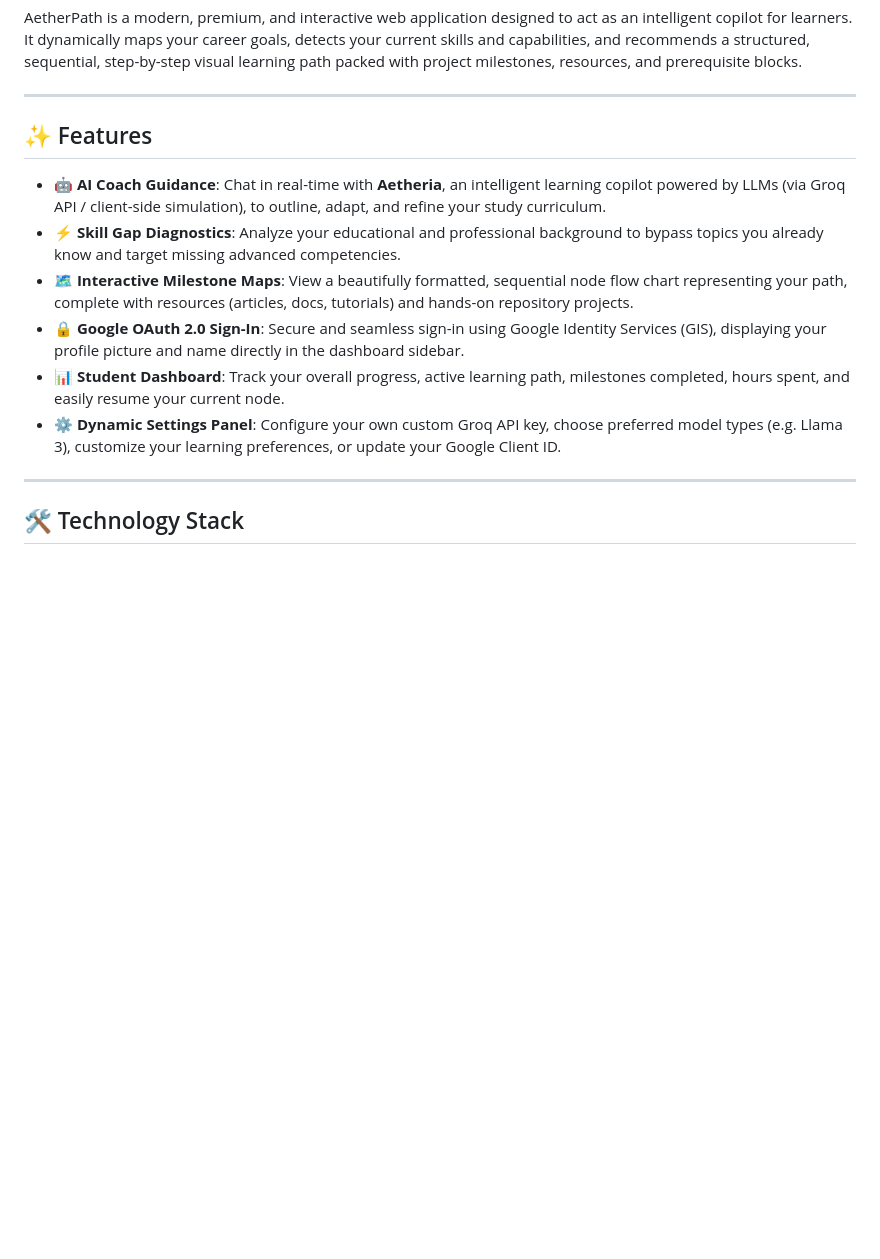
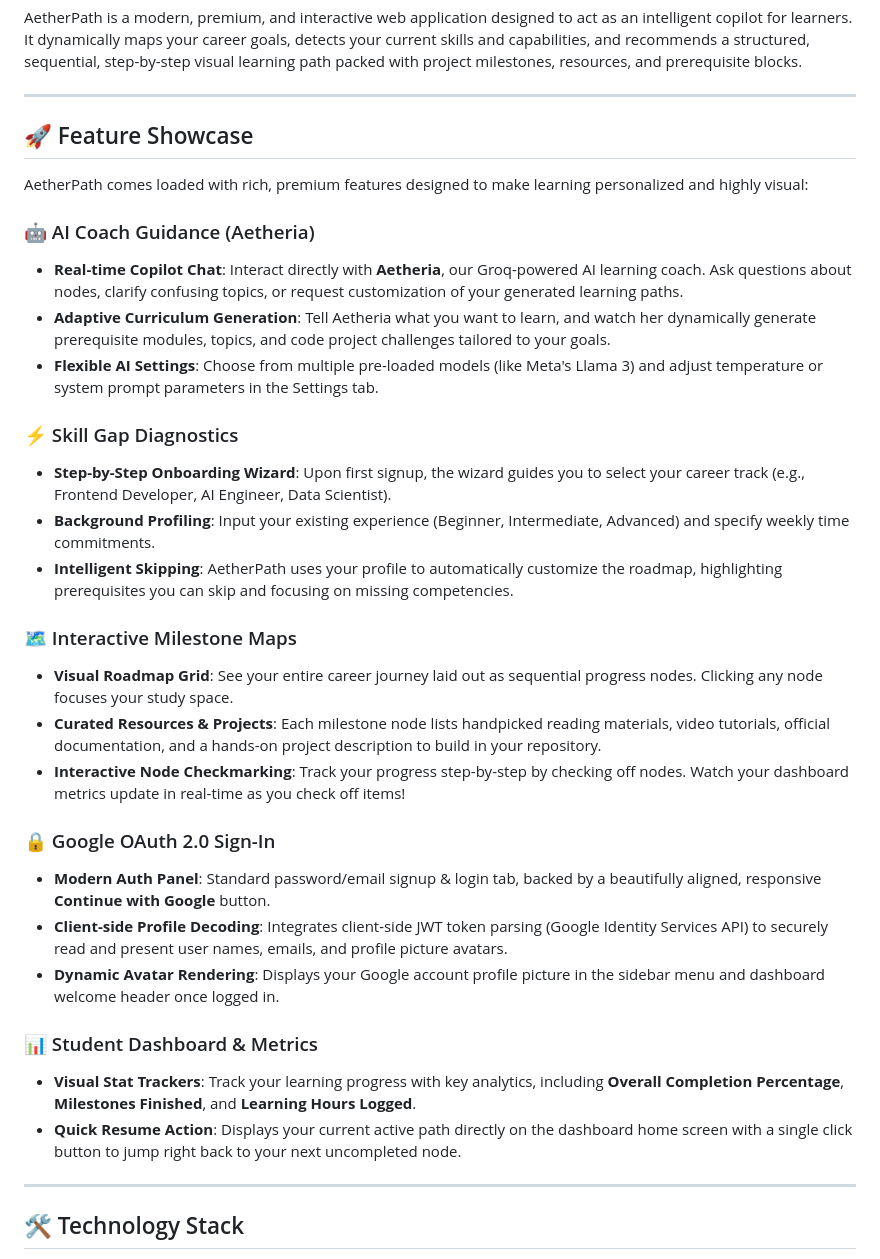
Before and after one commit to ShaikMuktharBasha/HCLTech_Amplified_Challenge, a Markdown page: README.md, the part around the change. Rendered like a GitHub page; blank space fills up the shorter version.

Commit message:
docs: expand features showcase in README.md with detailed descriptions of components

```diff
--- a/README.md
+++ b/README.md
@@ -4,14 +4,33 @@ AetherPath is a modern, premium, and interactive web application designed to act
 
 ---
 
-## ✨ Features
+## 🚀 Feature Showcase
 
-*   🤖 **AI Coach Guidance**: Chat in real-time with **Aetheria**, an intelligent learning copilot powered by LLMs (via Groq API / client-side simulation), to outline, adapt, and refine your study curriculum.
-*   ⚡ **Skill Gap Diagnostics**: Analyze your educational and professional background to bypass topics you already know and target missing advanced competencies.
-*   🗺️ **Interactive Milestone Maps**: View a beautifully formatted, sequential node flow chart representing your path, complete with resources (articles, docs, tutorials) and hands-on repository projects.
-*   🔒 **Google OAuth 2.0 Sign-In**: Secure and seamless sign-in using Google Identity Services (GIS), displaying your profile picture and name directly in the dashboard sidebar.
-*   📊 **Student Dashboard**: Track your overall progress, active learning path, milestones completed, hours spent, and easily resume your current node.
-*   ⚙️ **Dynamic Settings Panel**: Configure your own custom Groq API key, choose preferred model types (e.g. Llama 3), customize your learning preferences, or update your Google Client ID.
+AetherPath comes loaded with rich, premium features designed to make learning personalized and highly visual:
+
+### 🤖 AI Coach Guidance (Aetheria)
+*   **Real-time Copilot Chat**: Interact directly with **Aetheria**, our Groq-powered AI learning coach. Ask questions about nodes, clarify confusing topics, or request customization of your generated learning paths.
+*   **Adaptive Curriculum Generation**: Tell Aetheria what you want to learn, and watch her dynamically generate prerequisite modules, topics, and code project challenges tailored to your goals.
+*   **Flexible AI Settings**: Choose from multiple pre-loaded models (like Meta's Llama 3) and adjust temperature or system prompt parameters in the Settings tab.
+
+### ⚡ Skill Gap Diagnostics
+*   **Step-by-Step Onboarding Wizard**: Upon first signup, the wizard guides you to select your career track (e.g., Frontend Developer, AI Engineer, Data Scientist).
+*   **Background Profiling**: Input your existing experience (Beginner, Intermediate, Advanced) and specify weekly time commitments.
+*   **Intelligent Skipping**: AetherPath uses your profile to automatically customize the roadmap, highlighting prerequisites you can skip and focusing on missing competencies.
+
+### 🗺️ Interactive Milestone Maps
+*   **Visual Roadmap Grid**: See your entire career journey laid out as sequential progress nodes. Clicking any node focuses your study space.
+*   **Curated Resources & Projects**: Each milestone node lists handpicked reading materials, video tutorials, official documentation, and a hands-on project description to build in your repository.
+*   **Interactive Node Checkmarking**: Track your progress step-by-step by checking off nodes. Watch your dashboard metrics update in real-time as you check off items!
+
+### 🔒 Google OAuth 2.0 Sign-In
+*   **Modern Auth Panel**: Standard password/email signup & login tab, backed by a beautifully aligned, responsive **Continue with Google** button.
+*   **Client-side Profile Decoding**: Integrates client-side JWT token parsing (Google Identity Services API) to securely read and present user names, emails, and profile picture avatars.
+*   **Dynamic Avatar Rendering**: Displays your Google account profile picture in the sidebar menu and dashboard welcome header once logged in.
+
+### 📊 Student Dashboard & Metrics
+*   **Visual Stat Trackers**: Track your learning progress with key analytics, including **Overall Completion Percentage**, **Milestones Finished**, and **Learning Hours Logged**.
+*   **Quick Resume Action**: Displays your current active path directly on the dashboard home screen with a single click button to jump right back to your next uncompleted node.
 
 ---
 
```
